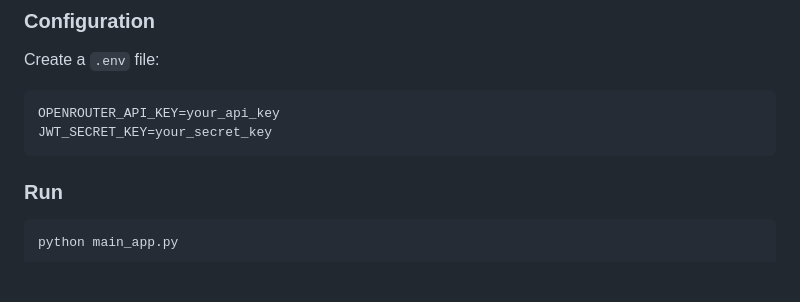
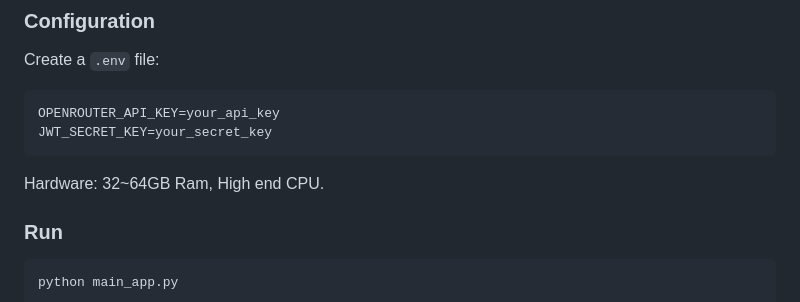
Before and after one commit to IhateCreatingUserNames2/AuraCEAF, a Markdown page: Readme.md, the part around the change. Drawn GitHub-style; blank space fills up the shorter version.

````diff
--- a/Readme.md
+++ b/Readme.md
@@ -41,6 +41,9 @@ Create a `.env` file:
 OPENROUTER_API_KEY=your_api_key
 JWT_SECRET_KEY=your_secret_key
 ```
+
+Hardware: 32~64GB Ram, High end CPU.
+
 
 ### Run
 
````
